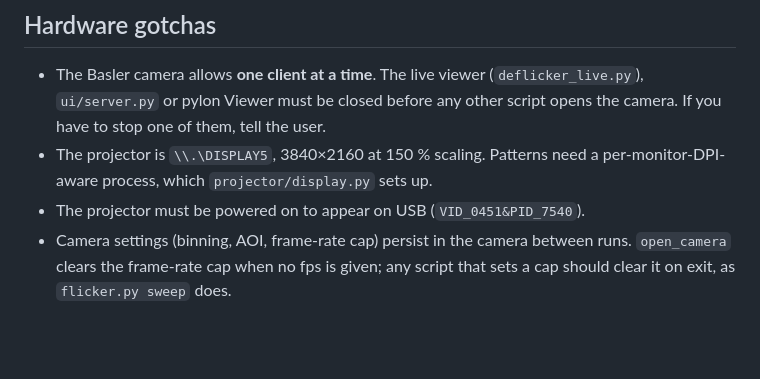
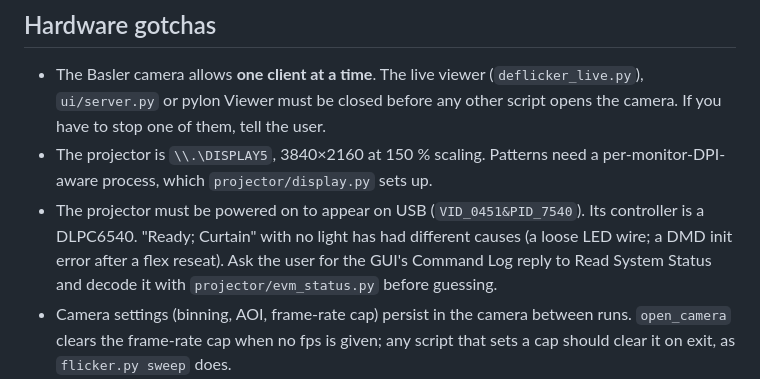
Before and after one commit to hackerfabiitb/litho-control, a Markdown page: CLAUDE.md, the part around the change. Rendered like a GitHub page; blank space fills up the shorter version.

Commit message:
CLAUDE.md: decode the EVM status before guessing at curtain faults
Co-Authored-By: Claude Opus 5.5 <noreply@anthropic.com>

```diff
--- a/CLAUDE.md
+++ b/CLAUDE.md
@@ -41,6 +41,10 @@
 - The projector is `\\.\DISPLAY5`, 3840×2160 at 150 % scaling. Patterns need
   a per-monitor-DPI-aware process, which `projector/display.py` sets up.
 - The projector must be powered on to appear on USB (`VID_0451&PID_7540`).
+  Its controller is a DLPC6540. "Ready; Curtain" with no light has had
+  different causes (a loose LED wire; a DMD init error after a flex reseat).
+  Ask the user for the GUI's Command Log reply to Read System Status and
+  decode it with `projector/evm_status.py` before guessing.
 - Camera settings (binning, AOI, frame-rate cap) persist in the camera between
   runs. `open_camera` clears the frame-rate cap when no fps is given; any
   script that sets a cap should clear it on exit, as `flicker.py sweep` does.
```
